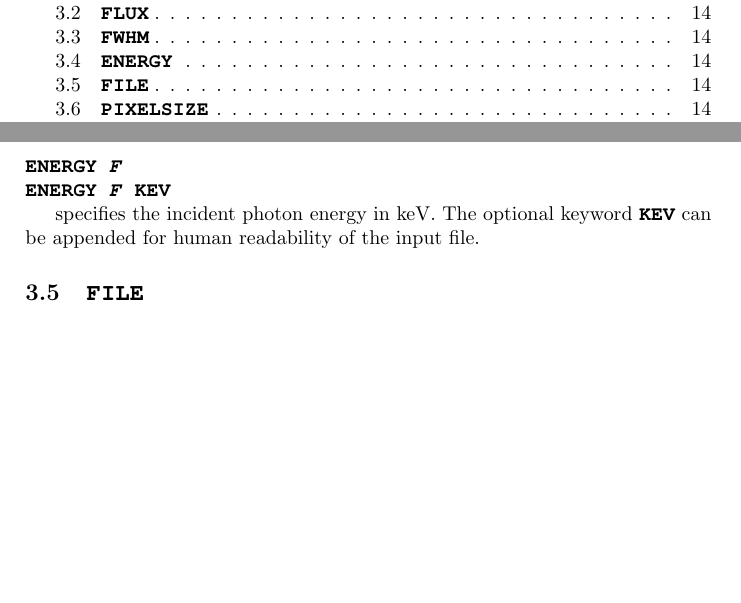
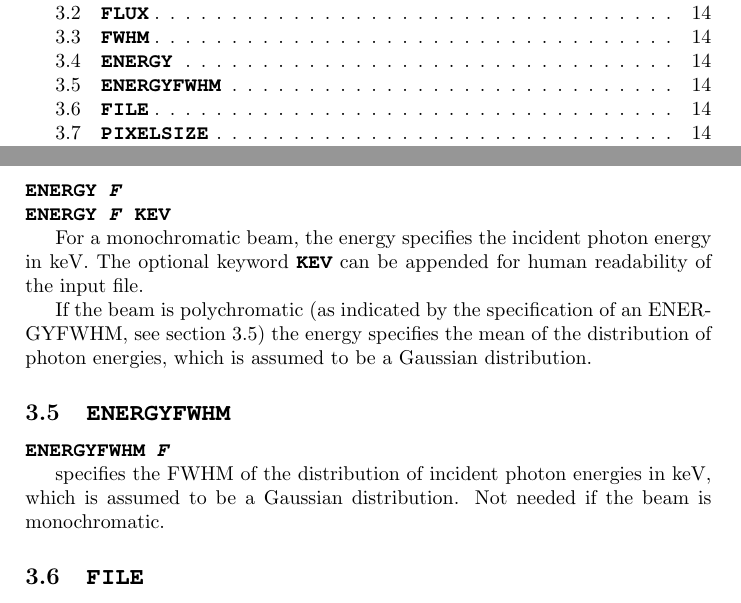
Before and after one commit to GarmanGroup/RADDOSE-3D, a LaTeX document (doc/user-guide.tex): two parts of pages 2 and 14 of 15 before the commit and two parts of pages 2 and 14 of 16 after it, joined at a grey line, cut so that both start at the same text, the shorter picture padded with empty space. Compiled offline with pdfLaTeX.

Commit message:
Updated the user guide for pink beam inputs
Explains ENERGYFWHM input and what the ENERGY input means when an ENERGYFWHM is specified.

```diff
--- a/doc/user-guide.tex
+++ b/doc/user-guide.tex
@@ -604,7 +604,14 @@ For a horizontal goniometer, \textit{X} = vertical and \textit{Y} = horizontal,
 
 \noindent \Keyword{ENERGY \textit{F} KEV}
 
-specifies the incident photon energy in keV. The optional keyword \Keyword{KEV} can be appended for human readability of the input file.
+For a monochromatic beam, the energy specifies the incident photon energy in keV. The optional keyword \Keyword{KEV} can be appended for human readability of the input file. \newline \indent If the beam is polychromatic (as indicated by the specification of an ENERGYFWHM, see \hyperref[energyfwhm]{section~\ref*{energyfwhm}}) the energy specifies the mean of the distribution of photon energies, which is assumed to be a Gaussian distribution.
+
+\subsection{\Keyword{ENERGYFWHM}}
+\label{energyfwhm}
+
+\noindent \Keyword{ENERGYFWHM \textit{F}}
+
+specifies the FWHM of the distribution of incident photon energies in keV, which is assumed to be a Gaussian distribution. Not needed if the beam is monochromatic.
 
 \subsection{\Keyword{FILE}}
 \label{file}
```
Also changed, not shown: doc/user-guide.pdf, 1 other file.
